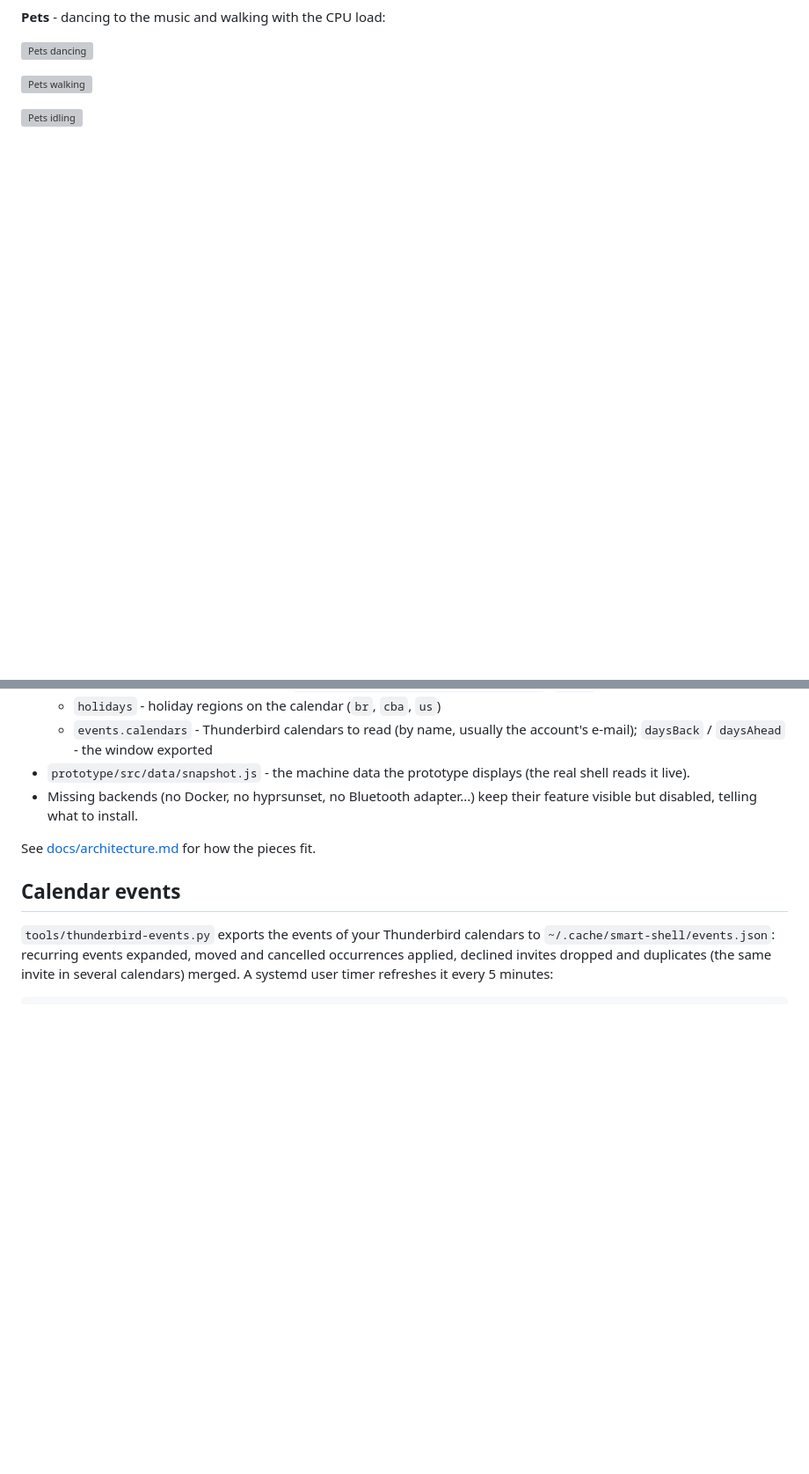
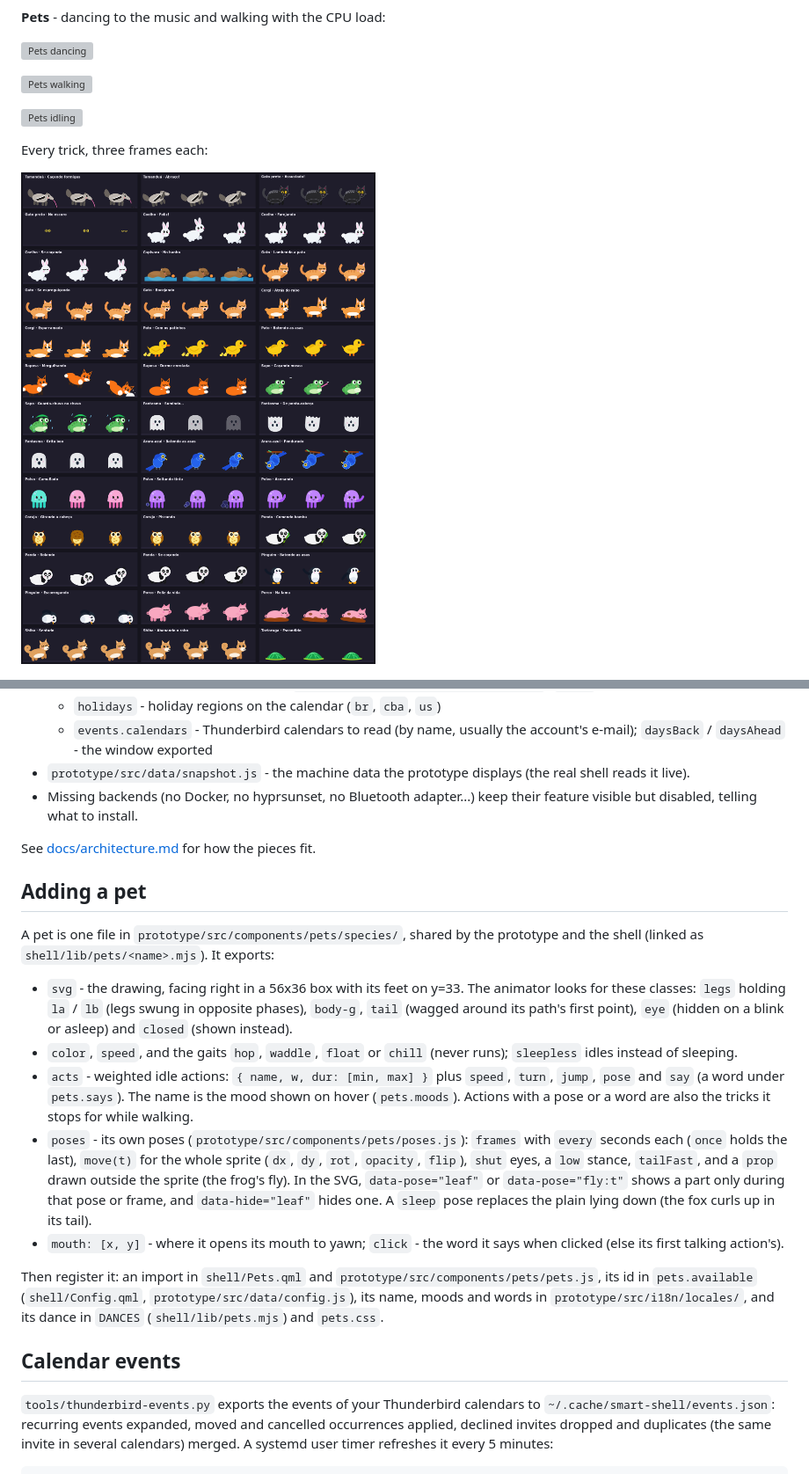
Before and after one commit to lucas-giraldelli/smart-shell, a Markdown page: README.md, 2 parts joined by grey strips. Shown at 88% size. GitHub-like rendering; pictures changed too: docs/media/pets-tricks.png (added); blank space fills up the shorter version; grey boxes are pictures that could not be loaded.

Commit message:
docs: the tricks catalogue and how to add a pet

```diff
--- a/README.md
+++ b/README.md
@@ -26,6 +26,10 @@ shell ports it piece by piece.
 ![Pets walking](docs/media/pets-walking.gif)
 
 ![Pets idling](docs/media/pets-idle.gif)
+
+Every trick, three frames each:
+
+![Every pet's tricks](docs/media/pets-tricks.png)
 
 ![Every pet](docs/media/pets-all.png)
 
@@ -328,6 +332,37 @@ uses a static wallpaper; a local video can be linked into the untracked
 
 See [docs/architecture.md](docs/architecture.md) for how the pieces fit.
 
+## Adding a pet
+
+A pet is one file in `prototype/src/components/pets/species/`, shared by the
+prototype and the shell (linked as `shell/lib/pets/<name>.mjs`). It exports:
+
+- `svg` - the drawing, facing right in a 56x36 box with its feet on y=33.
+  The animator looks for these classes: `legs` holding `la` / `lb` (legs
+  swung in opposite phases), `body-g`, `tail` (wagged around its path's first
+  point), `eye` (hidden on a blink or asleep) and `closed` (shown instead).
+- `color`, `speed`, and the gaits `hop`, `waddle`, `float` or `chill` (never
+  runs); `sleepless` idles instead of sleeping.
+- `acts` - weighted idle actions: `{ name, w, dur: [min, max] }` plus `speed`,
+  `turn`, `jump`, `pose` and `say` (a word under `pets.says`). The name is the
+  mood shown on hover (`pets.moods`). Actions with a pose or a word are also
+  the tricks it stops for while walking.
+- `poses` - its own poses (`prototype/src/components/pets/poses.js`):
+  `frames` with `every` seconds each (`once` holds the last), `move(t)` for
+  the whole sprite (`dx`, `dy`, `rot`, `opacity`, `flip`), `shut` eyes, a
+  `low` stance, `tailFast`, and a `prop` drawn outside the sprite (the frog's
+  fly). In the SVG, `data-pose="leaf"` or `data-pose="fly:t"` shows a part
+  only during that pose or frame, and `data-hide="leaf"` hides one. A `sleep`
+  pose replaces the plain lying down (the fox curls up in its tail).
+- `mouth: [x, y]` - where it opens its mouth to yawn; `click` - the word it
+  says when clicked (else its first talking action's).
+
+Then register it: an import in `shell/Pets.qml` and
+`prototype/src/components/pets/pets.js`, its id in `pets.available`
+(`shell/Config.qml`, `prototype/src/data/config.js`), its name, moods and
+words in `prototype/src/i18n/locales/`, and its dance in `DANCES`
+(`shell/lib/pets.mjs`) and `pets.css`.
+
 ## Calendar events
 
 `tools/thunderbird-events.py` exports the events of your Thunderbird calendars
```
